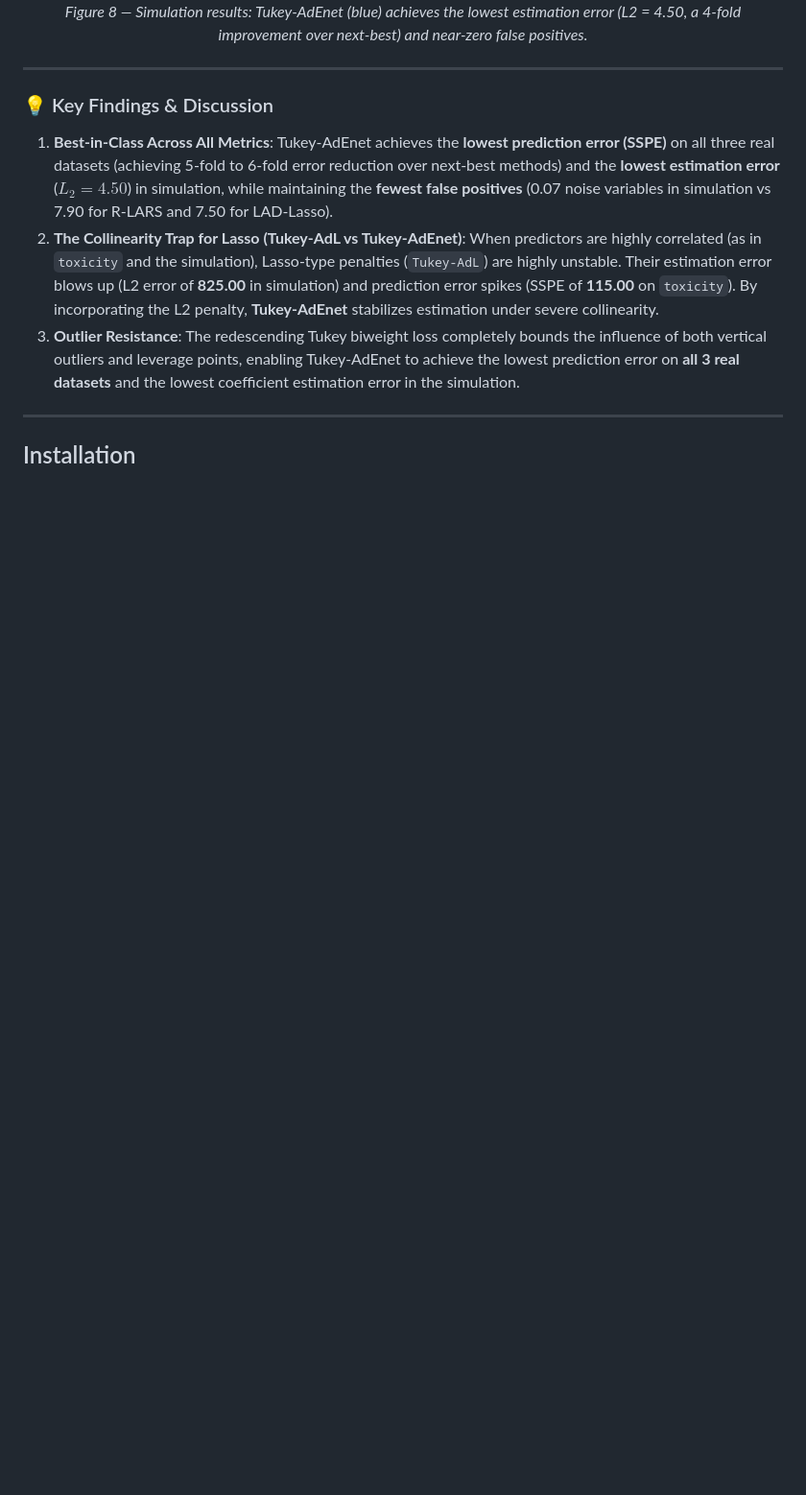
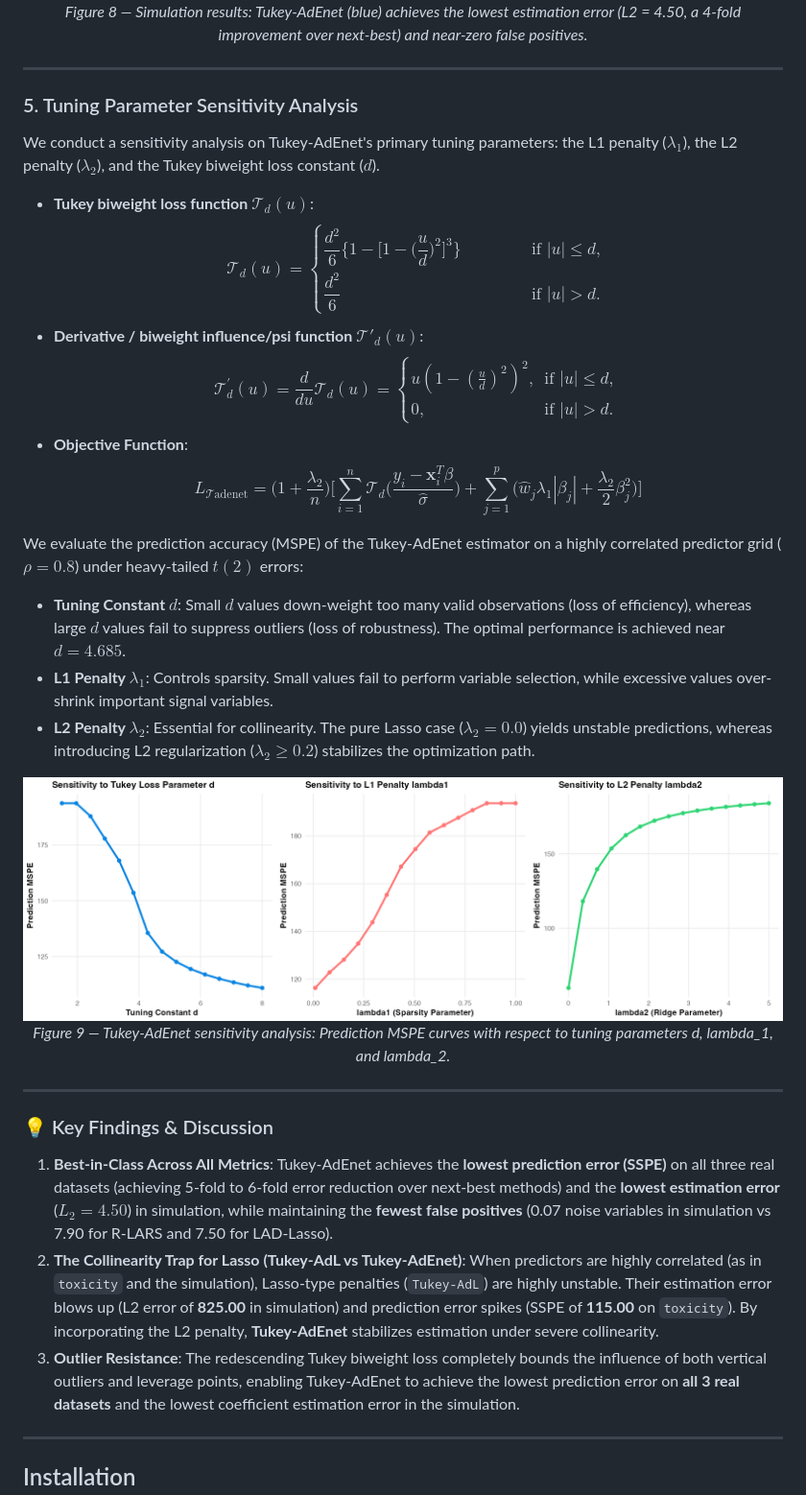
Before and after one commit to rkmishra1/tukey-adaptive-elasticnet, a Markdown page: README.md, the part around the change. Shown at 96% size. Drawn GitHub-style; pictures changed too: docs/figures/sensitivity_analysis.png (added); blank space fills up the shorter version.

Commit message:
Add Tukey-AdEnet parameter sensitivity analysis plot, script, and documentation

```diff
--- a/README.md
+++ b/README.md
@@ -203,6 +203,34 @@ To measure and compare the **estimation errors** ($\|\hat{\beta} - \beta\|$) und
 
 ---
 
+### 5. Tuning Parameter Sensitivity Analysis
+We conduct a sensitivity analysis on Tukey-AdEnet's primary tuning parameters: the L1 penalty ($\lambda_1$), the L2 penalty ($\lambda_2$), and the Tukey biweight loss constant ($d$).
+* **Tukey biweight loss function $\mathcal{T}_d(u)$**:
+$$\mathcal{T}_{d}(u) = \begin{cases}
+\dfrac{d^2}{6}\bigg\{1 - \bigg[1 - \bigg(\dfrac{u}{d}\bigg)^2\bigg]^{3}\bigg\} \hspace{18pt} & \mbox{ if } |u| \leq d,\\
+\dfrac{d^2}{6} \hspace{128pt} & \mbox{ if } |u| > d.
+\end{cases}$$
+* **Derivative / biweight influence/psi function $\mathcal{T}'_d(u)$**:
+$$\mathcal{T}_{d}^{'}(u) = \frac{d}{du} \mathcal{T}_{d}(u) =
+\begin{cases}
+u \left(1 - \left( \frac{u}{d} \right)^2 \right)^2, & \text{if } |u| \leq d, \\
+0, & \text{if } |u| > d.
+\end{cases}$$
+* **Objective Function**:
+$$L_{\mathcal{T}\mathrm{adenet}} = \bigg(1+\dfrac{\lambda_2}{n}\bigg)\Bigg[\sum_{i=1}^{n}\mathcal{T}_{d}\bigg(\dfrac{y_{i} - \mathbf{x}_{i}^{T}\beta}{\hat{\sigma}}\bigg) + \sum_{j=1}^{p}\Big(\hat{w}_{j}\lambda_1|\beta_{j}| + \dfrac{\lambda_2}{2}\beta_{j}^{2}\Big)\Bigg]$$
+
+We evaluate the prediction accuracy (MSPE) of the Tukey-AdEnet estimator on a highly correlated predictor grid ($\rho=0.8$) under heavy-tailed $t(2)$ errors:
+- **Tuning Constant $d$**: Small $d$ values down-weight too many valid observations (loss of efficiency), whereas large $d$ values fail to suppress outliers (loss of robustness). The optimal performance is achieved near $d=4.685$.
+- **L1 Penalty $\lambda_1$**: Controls sparsity. Small values fail to perform variable selection, while excessive values over-shrink important signal variables.
+- **L2 Penalty $\lambda_2$**: Essential for collinearity. The pure Lasso case ($\lambda_2=0.0$) yields unstable predictions, whereas introducing L2 regularization ($\lambda_2 \ge 0.2$) stabilizes the optimization path.
+
+<p align="center">
+  <img src="docs/figures/sensitivity_analysis.png" width="960" alt="Tuning parameter sensitivity analysis curves"/>
+  <br><em>Figure 9 — Tukey-AdEnet sensitivity analysis: Prediction MSPE curves with respect to tuning parameters d, lambda_1, and lambda_2.</em>
+</p>
+
+---
+
 ### 💡 Key Findings & Discussion
 1. **Best-in-Class Across All Metrics**: Tukey-AdEnet achieves the **lowest prediction error (SSPE)** on all three real datasets (achieving 5-fold to 6-fold error reduction over next-best methods) and the **lowest estimation error** ($L_2 = 4.50$) in simulation, while maintaining the **fewest false positives** (0.07 noise variables in simulation vs 7.90 for R-LARS and 7.50 for LAD-Lasso).
 2. **The Collinearity Trap for Lasso (Tukey-AdL vs Tukey-AdEnet)**: When predictors are highly correlated (as in `toxicity` and the simulation), Lasso-type penalties (`Tukey-AdL`) are highly unstable. Their estimation error blows up (L2 error of **825.00** in simulation) and prediction error spikes (SSPE of **115.00** on `toxicity`). By incorporating the L2 penalty, **Tukey-AdEnet** stabilizes estimation under severe collinearity.
```
Also changed, not shown: 1 other file.
